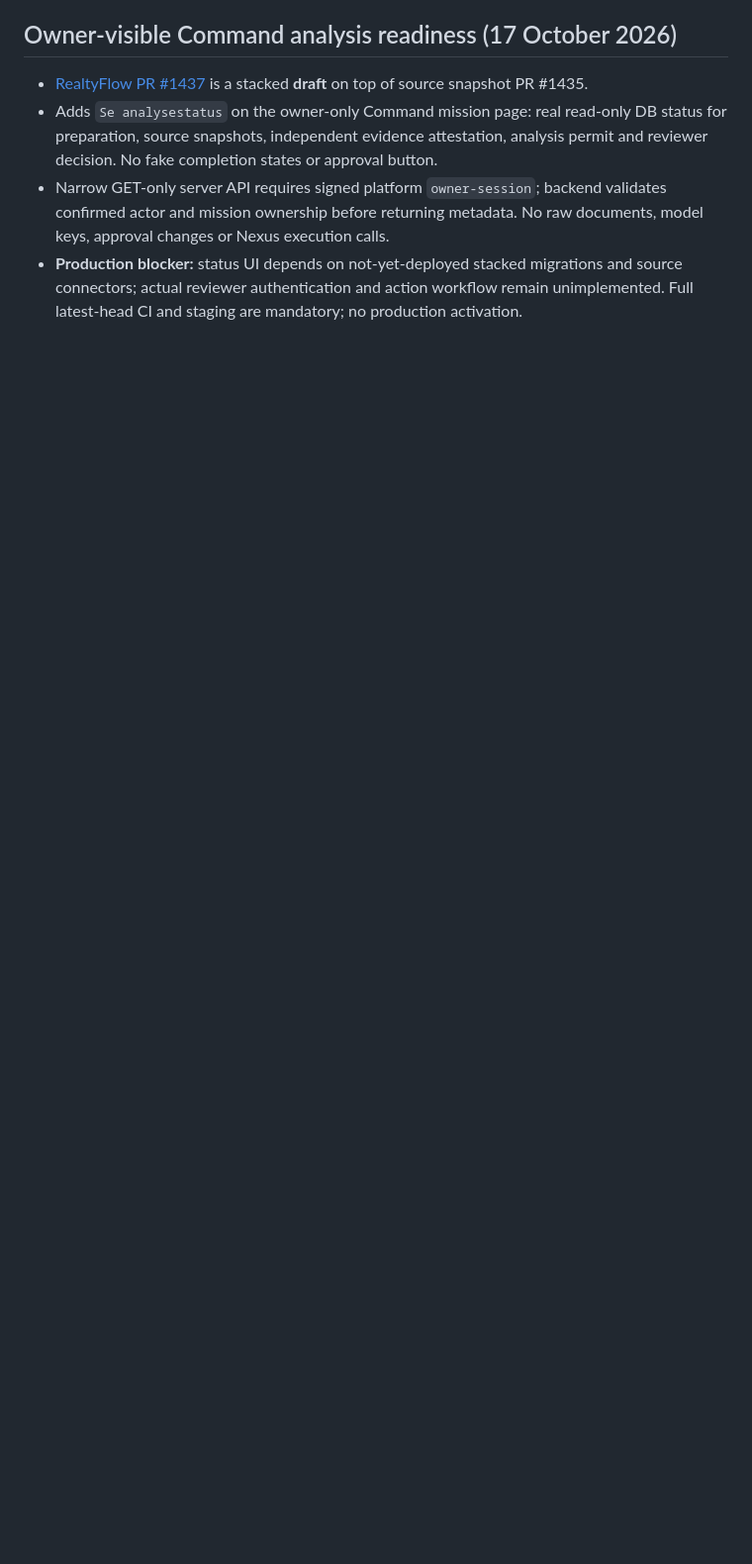
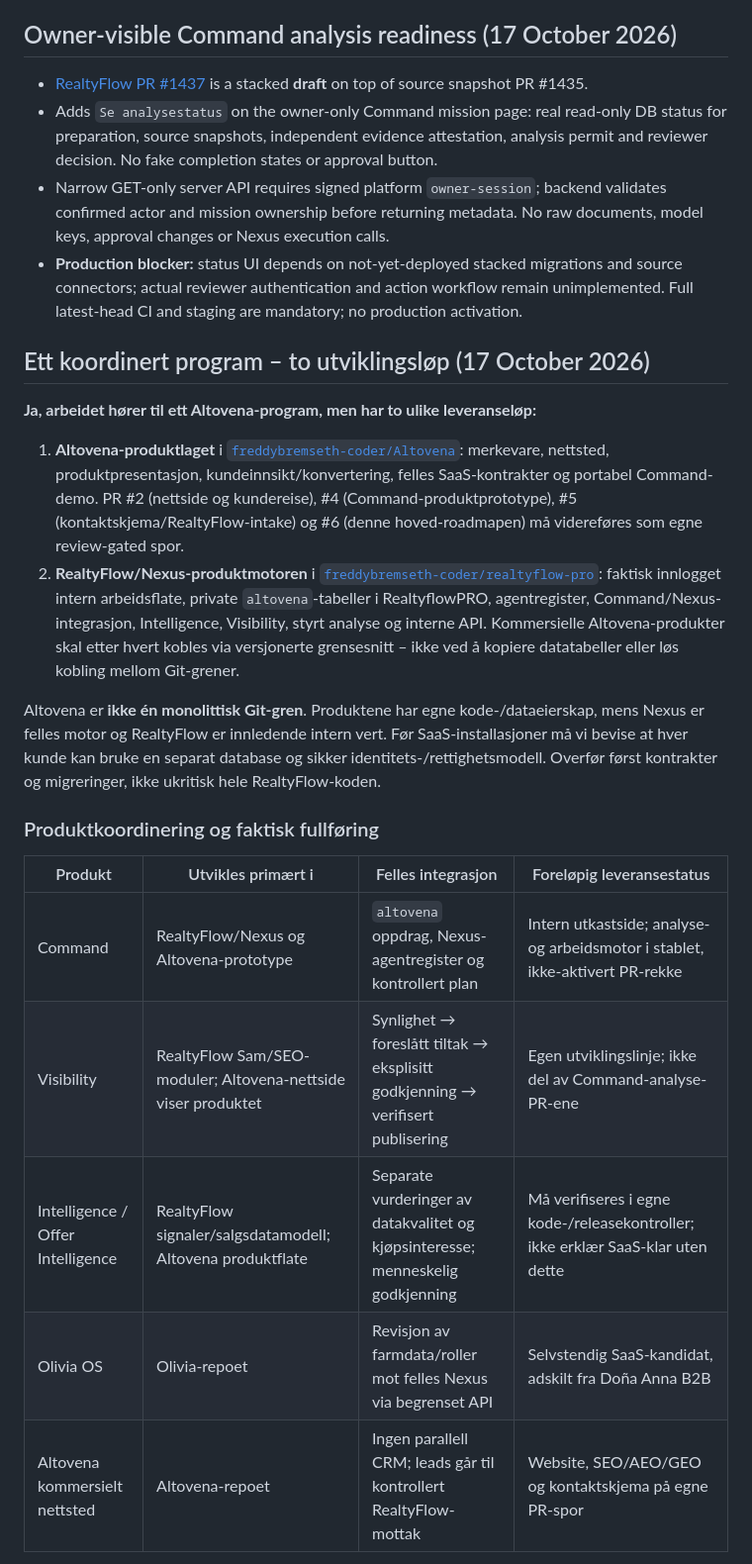
Before and after one commit to freddybremseth-coder/Altovena, a Markdown page: docs/ALTOVENA_MASTER_ROADMAP.md, the part around one of its changes. Shown at 99% size. Drawn GitHub-style; blank space fills up the shorter version.

Commit message:
docs(altovena): align two development streams, product ownership and source-capture PR dependencies

```diff
--- a/docs/ALTOVENA_MASTER_ROADMAP.md
+++ b/docs/ALTOVENA_MASTER_ROADMAP.md
@@ -79,3 +79,22 @@ This document is the coordinating index for Altovena products derived from Realt
 - Narrow GET-only server API requires signed platform `owner-session`; backend validates confirmed actor and mission ownership before returning metadata. No raw documents, model keys, approval changes or Nexus execution calls.
 - **Production blocker:** status UI depends on not-yet-deployed stacked migrations and source connectors; actual reviewer authentication and action workflow remain unimplemented. Full latest-head CI and staging are mandatory; no production activation.
 
+## Ett koordinert program – to utviklingsløp (17 October 2026)
+
+**Ja, arbeidet hører til ett Altovena-program, men har to ulike leveranseløp:**
+
+1. **Altovena-produktlaget** i [`freddybremseth-coder/Altovena`](https://github.com/freddybremseth-coder/Altovena): merkevare, nettsted, produktpresentasjon, kundeinnsikt/konvertering, felles SaaS-kontrakter og portabel Command-demo. PR #2 (nettside og kundereise), #4 (Command-produktprototype), #5 (kontaktskjema/RealtyFlow-intake) og #6 (denne hoved-roadmapen) må videreføres som egne review-gated spor.
+2. **RealtyFlow/Nexus-produktmotoren** i [`freddybremseth-coder/realtyflow-pro`](https://github.com/freddybremseth-coder/realtyflow-pro): faktisk innlogget intern arbeidsflate, private `altovena`-tabeller i RealtyflowPRO, agentregister, Command/Nexus-integrasjon, Intelligence, Visibility, styrt analyse og interne API. Kommersielle Altovena-produkter skal etter hvert kobles via versjonerte grensesnitt – ikke ved å kopiere datatabeller eller løs kobling mellom Git-grener.
+
+Altovena er **ikke én monolittisk Git-gren**. Produktene har egne kode-/dataeierskap, mens Nexus er felles motor og RealtyFlow er innledende intern vert. Før SaaS-installasjoner må vi bevise at hver kunde kan bruke en separat database og sikker identitets-/rettighetsmodell. Overfør først kontrakter og migreringer, ikke ukritisk hele RealtyFlow-koden.
+
+### Produktkoordinering og faktisk fullføring
+
+| Produkt | Utvikles primært i | Felles integrasjon | Foreløpig leveransestatus |
+| --- | --- | --- | --- |
+| Command | RealtyFlow/Nexus og Altovena-prototype | `altovena` oppdrag, Nexus-agentregister og kontrollert plan | Intern utkastside; analyse- og arbeidsmotor i stablet, ikke-aktivert PR-rekke |
+| Visibility | RealtyFlow Sam/SEO-moduler; Altovena-nettside viser produktet | Synlighet → foreslått tiltak → eksplisitt godkjenning → verifisert publisering | Egen utviklingslinje; ikke del av Command-analyse-PR-ene |
+| Intelligence / Offer Intelligence | RealtyFlow signaler/salgsdatamodell; Altovena produktflate | Separate vurderinger av datakvalitet og kjøpsinteresse; menneskelig godkjenning | Må verifiseres i egne kode-/releasekontroller; ikke erklær SaaS-klar uten dette |
+| Olivia OS | Olivia-repoet | Revisjon av farmdata/roller mot felles Nexus via begrenset API | Selvstendig SaaS-kandidat, adskilt fra Doña Anna B2B |
+| Altovena kommersielt nettsted | Altovena-repoet | Ingen parallell CRM; leads går til kontrollert RealtyFlow-mottak | Website, SEO/AEO/GEO og kontaktskjema på egne PR-spor |
+
```
Also changed, not shown: other parts of docs/ALTOVENA_MASTER_ROADMAP.md (+15 -0 lines).
